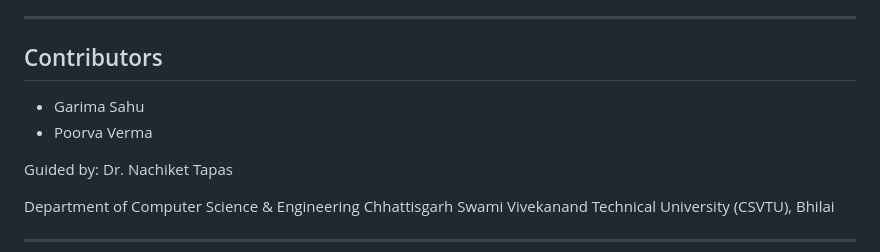
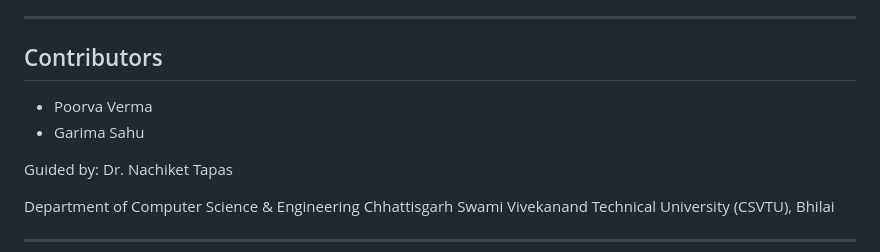
Before and after one commit to SkyfallPoorva/Blockchain-Based-Tamper-Proof-Audit-Layer, a Markdown page: README.md, the part around the change. GitHub-like rendering.

```diff
--- a/README.md
+++ b/README.md
@@ -168,8 +168,8 @@ The system was evaluated through:
 
 ## Contributors
 
+* Poorva Verma
 * Garima Sahu
-* Poorva Verma
 
 Guided by:
 Dr. Nachiket Tapas
```
